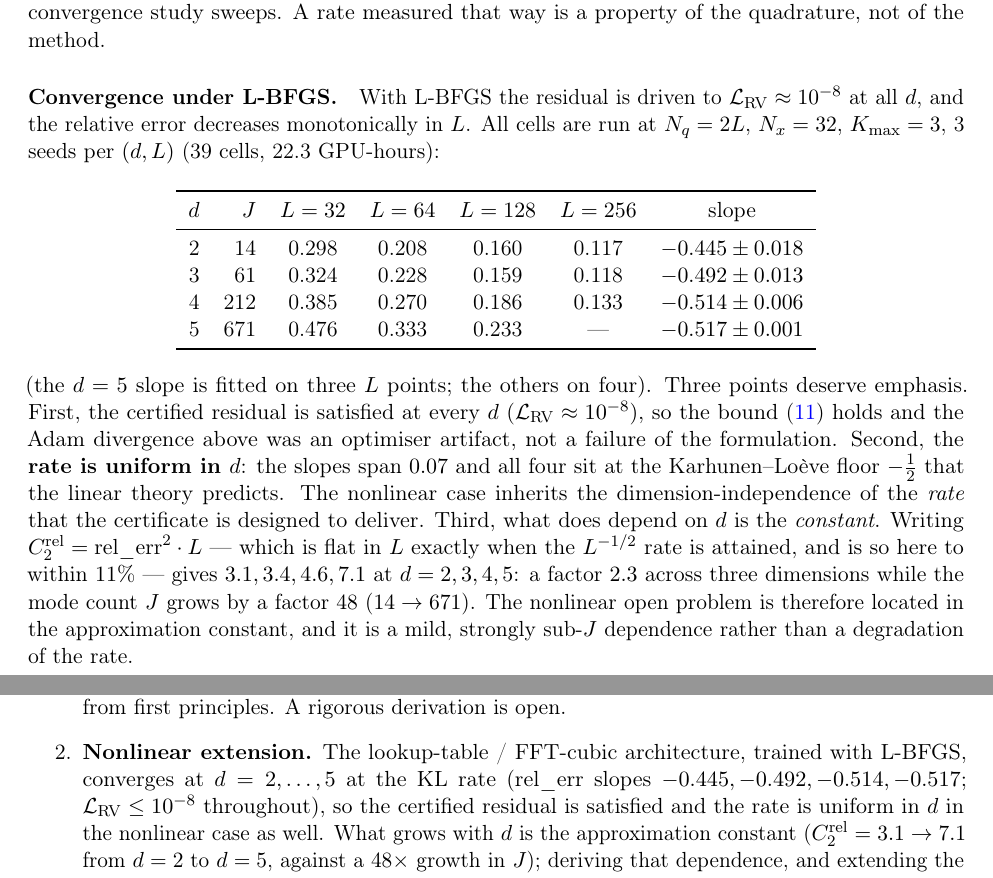
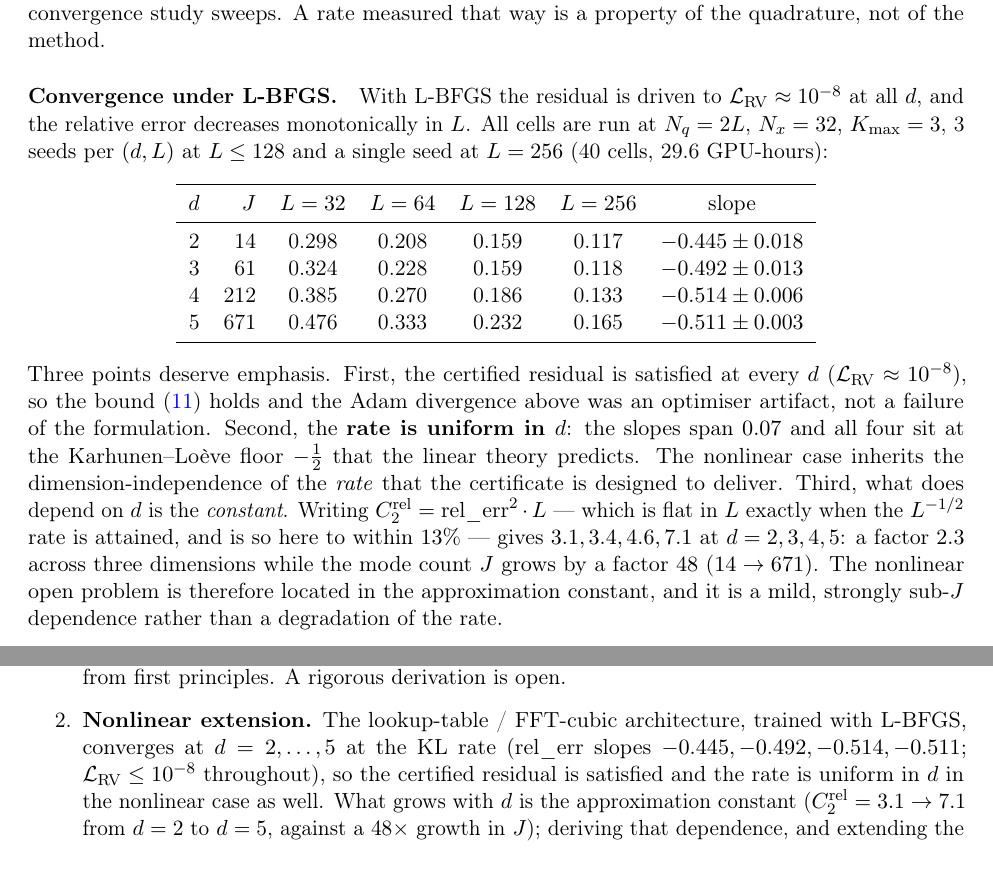
Before and after one commit to owcaelfis6626/Certified-Spectral-PINN, a LaTeX paper (tex/main.tex, which reads tex/discussion.tex): two parts of pages 12 and 13 of 14, joined at a grey line, cut so that both start at the same text. Compiled offline with pdfLaTeX.

Commit message:
Fill the d=5, L=256 cell: the AC rate is uniform in d on four L points
The 7.3 GPU-hour d=5, L=256 run landed (rel_err 0.1648), so the last
empty cell in the L-BFGS convergence table is filled and every dimension
is now fitted on four L points rather than three.

  d=5 slope  -0.517 +- 0.001 (3 pts)  ->  -0.511 +- 0.003 (4 pts)

The uniform-in-d claim is unchanged and slightly better supported: the
slopes now span 0.069 across d=2..5, all at the Karhunen-Loeve floor
-1/2.  C_2^rel flatness in L relaxes from 11% to 13% (the d=2 row is the
loosest); the constants 3.1, 3.4, 4.6, 7.1 and the factor-2.3 growth are
unchanged.  Cell count and cost corrected to 40 cells / 29.6 GPU-hours,
and the seed convention stated explicitly (3 seeds at L<=128, 1 at 256).

```diff
--- a/tex/discussion.tex
+++ b/tex/discussion.tex
@@ -79,23 +79,23 @@ measured that way is a property of the quadrature, not of the method.
 With L-BFGS the residual is driven to $\mathcal{L}_{\rm RV} \approx
 10^{-8}$ at all $d$, and the relative error decreases monotonically in
 $L$. All cells are run at $N_q = 2L$, $N_x = 32$, $K_{\max} = 3$, 3
-seeds per $(d, L)$ (39 cells, 22.3 GPU-hours):
+seeds per $(d, L)$ at $L \le 128$ and a single seed at $L = 256$
+(40 cells, 29.6 GPU-hours):
 
 \begin{center}
 \begin{tabular}{rrccccc}
 \toprule
 $d$ & $J$ & $L = 32$ & $L = 64$ & $L = 128$ & $L = 256$ & slope \\
 \midrule
-2 & 14  & 0.298 & 0.208 & 0.160 & 0.117 & $-0.445 \pm 0.018$ \\
+2 & 14  & 0.298 & 0.208 & 0.159 & 0.117 & $-0.445 \pm 0.018$ \\
 3 & 61  & 0.324 & 0.228 & 0.159 & 0.118 & $-0.492 \pm 0.013$ \\
 4 & 212 & 0.385 & 0.270 & 0.186 & 0.133 & $-0.514 \pm 0.006$ \\
-5 & 671 & 0.476 & 0.333 & 0.233 & ---   & $-0.517 \pm 0.001$ \\
+5 & 671 & 0.476 & 0.333 & 0.232 & 0.165 & $-0.511 \pm 0.003$ \\
 \bottomrule
 \end{tabular}
 \end{center}
 
-\noindent (the $d = 5$ slope is fitted on three $L$ points; the others on
-four). Three points deserve emphasis. First, the certified residual is
+\noindent Three points deserve emphasis. First, the certified residual is
 satisfied at every $d$ ($\mathcal{L}_{\rm RV} \approx 10^{-8}$), so the
 bound \eqref{eq:thm-bound} holds and the Adam divergence above was an
 optimiser artifact, not a failure of the formulation. Second, the
@@ -105,7 +105,7 @@ predicts. The nonlinear case inherits the dimension-independence of the
 \emph{rate} that the certificate is designed to deliver. Third, what does
 depend on $d$ is the \emph{constant}. Writing $C_2^{\rm rel} =
 \mathrm{rel\_err}^2 \cdot L$ --- which is flat in $L$ exactly when the
-$L^{-1/2}$ rate is attained, and is so here to within $11\%$ --- gives
+$L^{-1/2}$ rate is attained, and is so here to within $13\%$ --- gives
 $3.1, 3.4, 4.6, 7.1$ at $d = 2, 3, 4, 5$: a factor $2.3$ across three
 dimensions while the mode count $J$ grows by a factor $48$ ($14 \to
 671$). The nonlinear open problem is therefore located in the
@@ -165,7 +165,7 @@ $C_2$ is currently calibrated, not derived from first principles. A
 rigorous derivation is open.
 \item \textbf{Nonlinear extension.} The lookup-table / FFT-cubic
 architecture, trained with L-BFGS, converges at $d = 2, \dots, 5$ at the
-KL rate (rel\_err slopes $-0.445, -0.492, -0.514, -0.517$;
+KL rate (rel\_err slopes $-0.445, -0.492, -0.514, -0.511$;
 $\mathcal{L}_{\rm RV} \le 10^{-8}$ throughout), so the certified residual
 is satisfied and the rate is uniform in $d$ in the nonlinear case as
 well. What grows with $d$ is the approximation constant
```
Also changed, not shown: tex/main.pdf, 1 other file.
